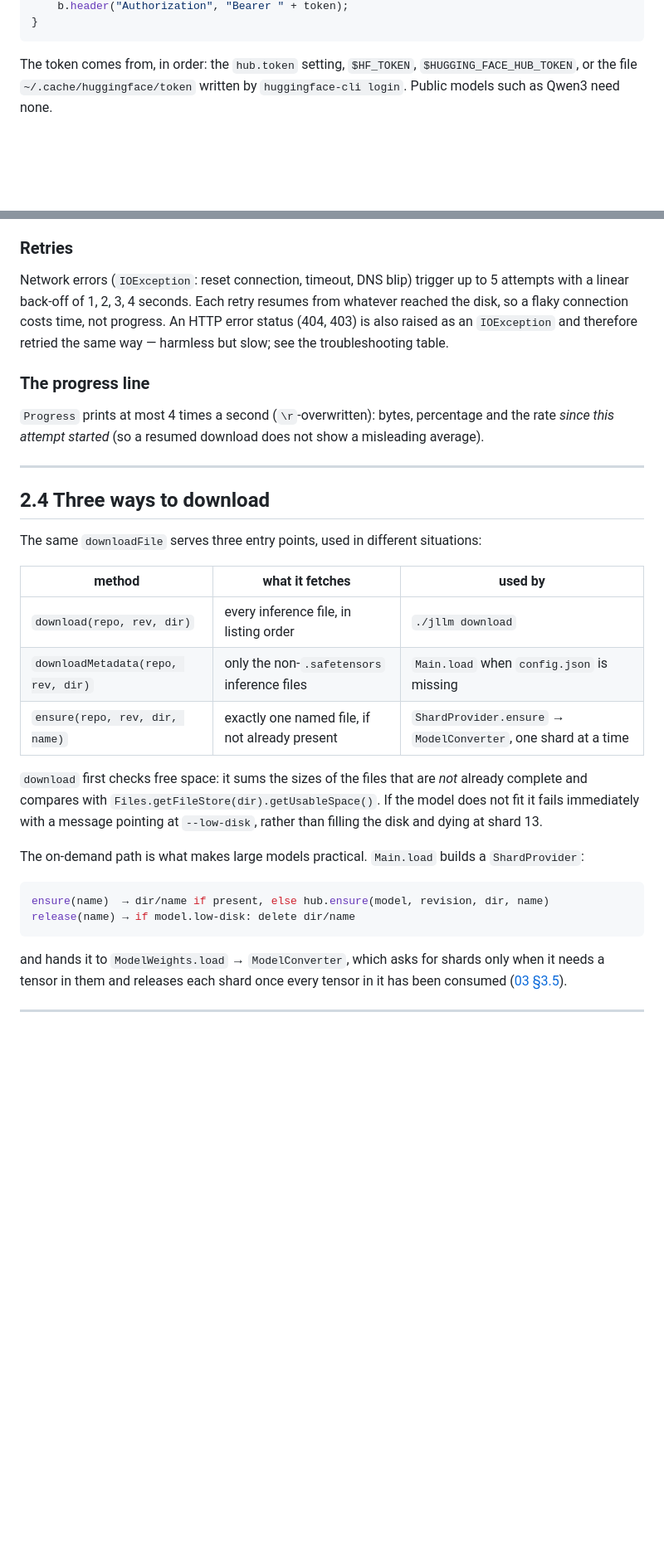
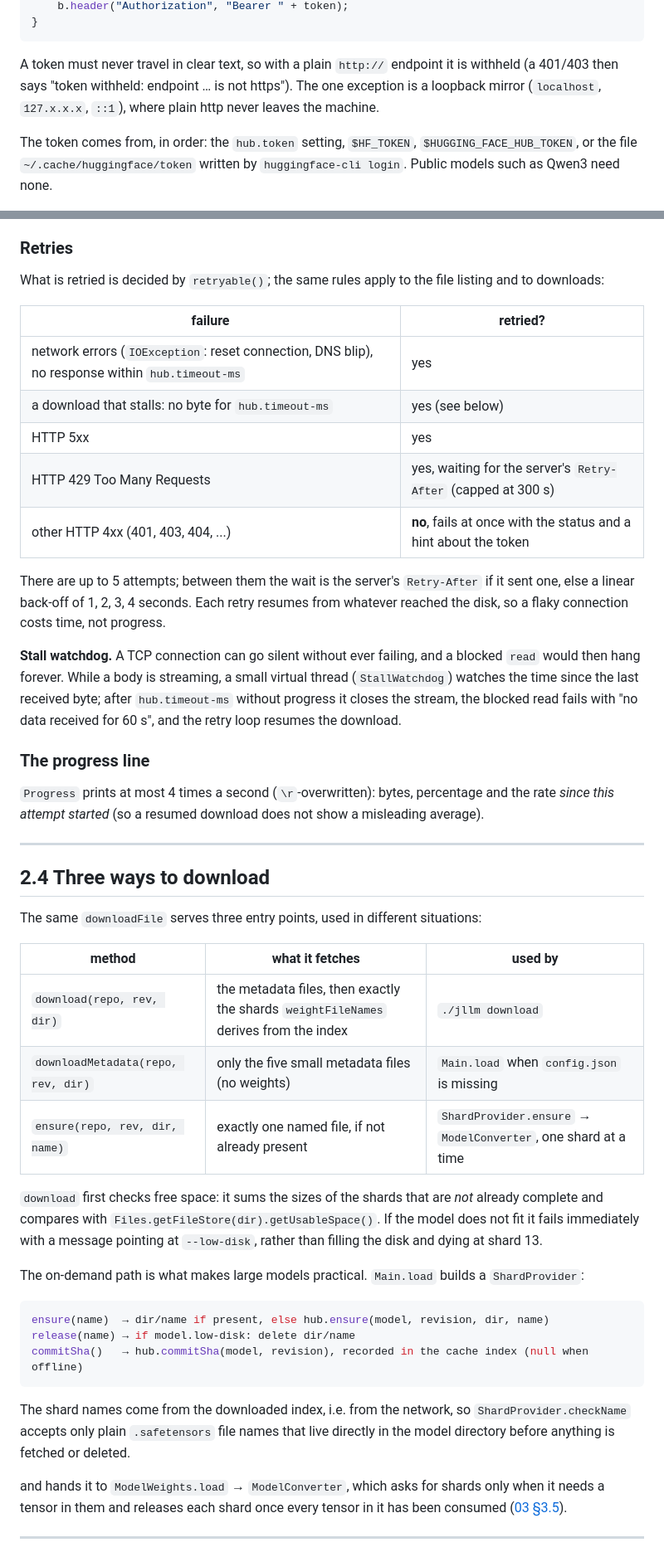
Before and after one commit to beniaminp/jllm-serve, a Markdown page: docs/02-download.md, 2 parts joined by grey strips. Shown at 83% size. Rendered like a GitHub page; blank space fills up the shorter version.

Commit message:
docs: refresh the download chapter for retries, the stall watchdog and index-only shard downloads

````diff
--- a/docs/02-download.md
+++ b/docs/02-download.md
@@ -138,6 +147,10 @@ if (token != null && hubHost.equalsIgnoreCase(current.getHost())) {
     b.header("Authorization", "Bearer " + token);
 }
 ```
+
+A token must never travel in clear text, so with a plain `http://` endpoint it is withheld (a 401/403 then says
+"token withheld: endpoint … is not https"). The one exception is a loopback mirror (`localhost`, `127.x.x.x`,
+`::1`), where plain http never leaves the machine.
 
 The token comes from, in order: the `hub.token` setting, `$HF_TOKEN`, `$HUGGING_FACE_HUB_TOKEN`, or the file
 `~/.cache/huggingface/token` written by `huggingface-cli login`. Public models such as Qwen3 need none.
@@ -188,10 +202,24 @@ starts over; had it answered `416` with `have == size`, the file was already com
 
 ### Retries
 
-Network errors (`IOException`: reset connection, timeout, DNS blip) trigger up to 5 attempts with a linear
+What is retried is decided by `retryable()`; the same rules apply to the file listing and to downloads:
+
+| failure | retried? |
+|---|---|
+| network errors (`IOException`: reset connection, DNS blip), no response within `hub.timeout-ms` | yes |
+| a download that stalls: no byte for `hub.timeout-ms` | yes (see below) |
+| HTTP 5xx | yes |
+| HTTP 429 Too Many Requests | yes, waiting for the server's `Retry-After` (capped at 300 s) |
+| other HTTP 4xx (401, 403, 404, ...) | **no**, fails at once with the status and a hint about the token |
+
+There are up to 5 attempts; between them the wait is the server's `Retry-After` if it sent one, else a linear
 back-off of 1, 2, 3, 4 seconds. Each retry resumes from whatever reached the disk, so a flaky connection
-costs time, not progress. An HTTP error status (404, 403) is also raised as an `IOException` and therefore
-retried the same way — harmless but slow; see the troubleshooting table.
+costs time, not progress.
+
+**Stall watchdog.** A TCP connection can go silent without ever failing, and a blocked `read` would then hang
+forever. While a body is streaming, a small virtual thread (`StallWatchdog`) watches the time since the last
+received byte; after `hub.timeout-ms` without progress it closes the stream, the blocked read fails with
+"no data received for 60 s", and the retry loop resumes the download.
 
 ### The progress line
 
@@ -206,11 +234,11 @@ The same `downloadFile` serves three entry points, used in different situations:
 
 | method | what it fetches | used by |
 |---|---|---|
-| `download(repo, rev, dir)` | every inference file, in listing order | `./jllm download` |
-| `downloadMetadata(repo, rev, dir)` | only the non-`.safetensors` inference files | `Main.load` when `config.json` is missing |
+| `download(repo, rev, dir)` | the metadata files, then exactly the shards `weightFileNames` derives from the index | `./jllm download` |
+| `downloadMetadata(repo, rev, dir)` | only the five small metadata files (no weights) | `Main.load` when `config.json` is missing |
 | `ensure(repo, rev, dir, name)` | exactly one named file, if not already present | `ShardProvider.ensure` → `ModelConverter`, one shard at a time |
 
-`download` first checks free space: it sums the sizes of the files that are *not* already complete and compares
+`download` first checks free space: it sums the sizes of the shards that are *not* already complete and compares
 with `Files.getFileStore(dir).getUsableSpace()`. If the model does not fit it fails immediately with a message
 pointing at `--low-disk`, rather than filling the disk and dying at shard 13.
 
@@ -219,7 +247,11 @@ The on-demand path is what makes large models practical. `Main.load` builds a `S
 ```java
 ensure(name)  → dir/name if present, else hub.ensure(model, revision, dir, name)
 release(name) → if model.low-disk: delete dir/name
+commitSha()   → hub.commitSha(model, revision), recorded in the cache index (null when offline)
 ```
+
+The shard names come from the downloaded index, i.e. from the network, so `ShardProvider.checkName` accepts only
+plain `.safetensors` file names that live directly in the model directory before anything is fetched or deleted.
 
 and hands it to `ModelWeights.load` → `ModelConverter`, which asks for shards only when it needs a tensor in them
 and releases each shard once every tensor in it has been consumed ([03 §3.5](03-safetensors.md#35-from-safetensors-to-jllms-quantized-cache)).
````
Also changed, not shown: other parts of docs/02-download.md (+36 -21 lines).
